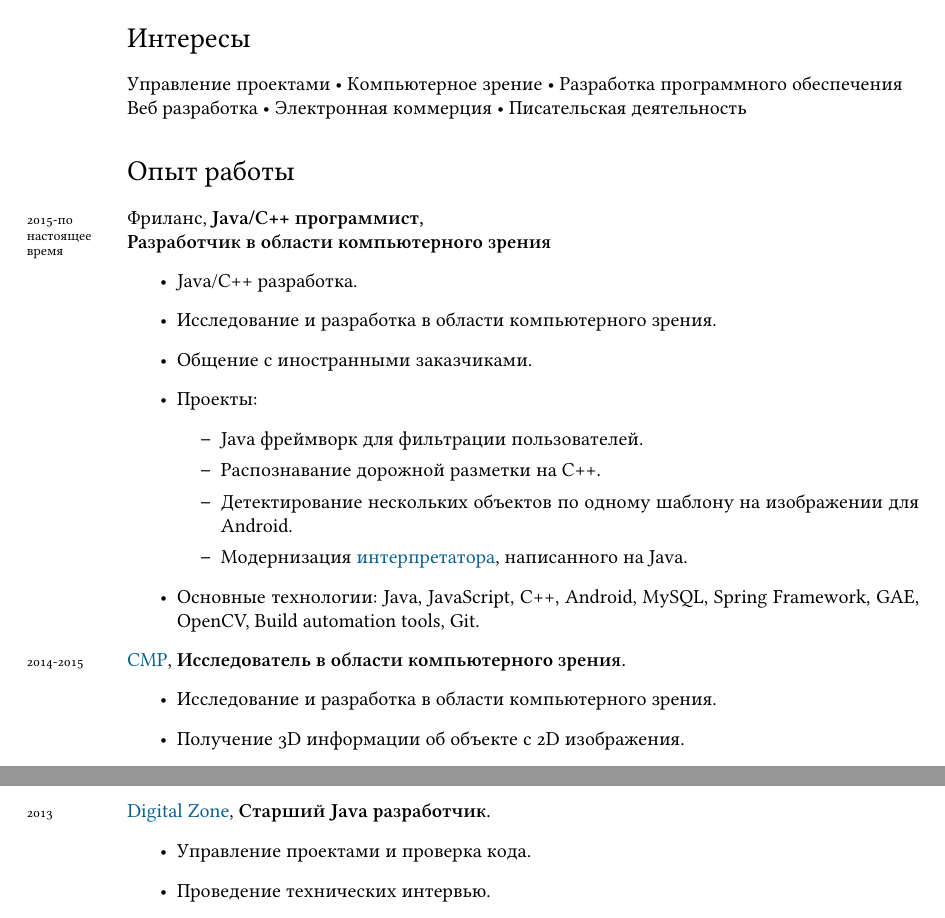
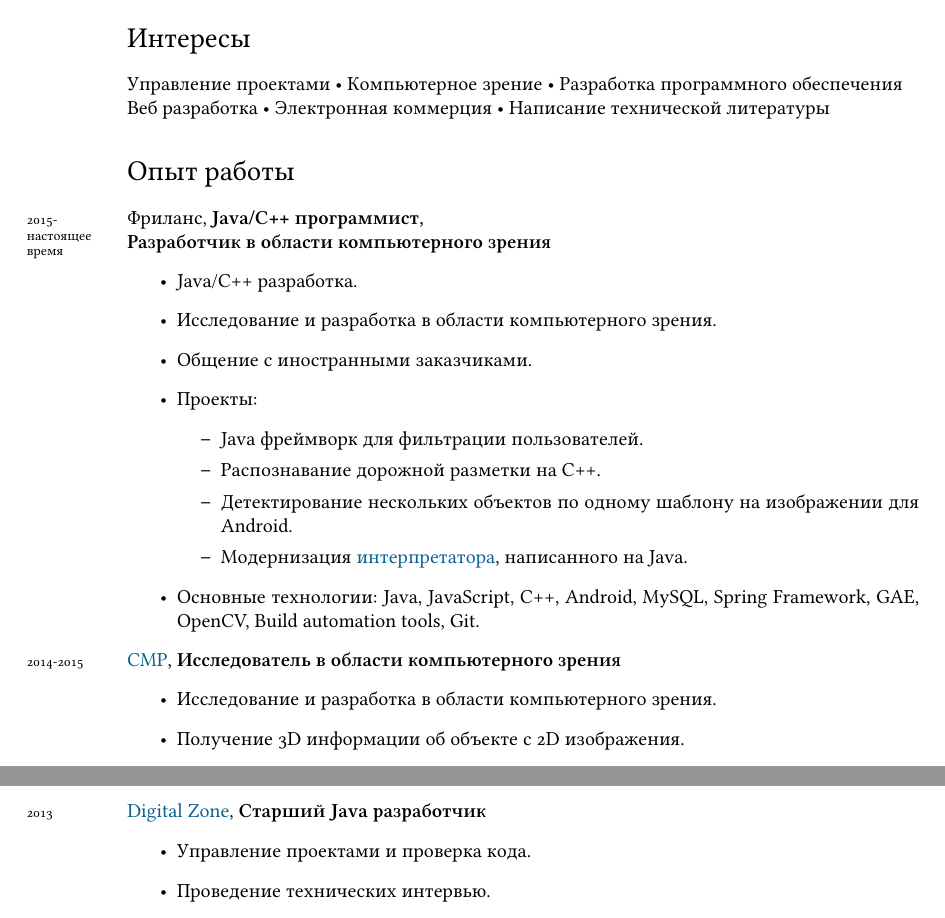
Before and after one commit to Foat/foat.github.io, a LaTeX CV (content/cv/cv-ru.tex): two parts of pages 1 and 2 of 3, joined at a grey line, cut so that both start at the same text. Compiled offline with XeLaTeX; a missing font is replaced by an installed copy or a similar font.

Commit message:
ru cv fixes

```diff
--- a/content/cv/cv-ru.tex
+++ b/content/cv/cv-ru.tex
@@ -65,11 +65,11 @@
 
 \section*{Интересы}
 Управление проектами • Компьютерное зрение • Разработка программного обеспечения\\
-Веб разработка • Электронная коммерция • Писательская деятельность
+Веб разработка • Электронная коммерция • Написание технической литературы
 
 \section*{Опыт работы}
 \noindent
-\years{2015-по настоящее время}{Фриланс, \textbf{Java/C++ программист,\\Разработчик в области компьютерного зрения}
+\years{2015-настоящее время}{Фриланс, \textbf{Java/C++ программист,\\Разработчик в области компьютерного зрения}
 \begin{itemize}
 \item{Java/C++ разработка.}
 \item{Исследование и разработка в области компьютерного зрения.}
@@ -84,7 +84,7 @@
 }
 \item{Основные технологии: Java, JavaScript, C++, Android, MySQL, Spring Framework, GAE, OpenCV, Build automation tools, Git.}
 \end{itemize}
-\years{2014-2015}{\href{http://cmp.felk.cvut.cz}{CMP}, \textbf{Исследователь в области компьютерного зрения.}
+\years{2014-2015}{\href{http://cmp.felk.cvut.cz}{CMP}, \textbf{Исследователь в области компьютерного зрения}
 \begin{itemize}
 \item{Исследование и разработка в области компьютерного зрения.}
 \item{Получение 3D информации об объекте с 2D изображения.}
```
Also changed, not shown: cv-ru.pdf, content/cv/cv-ru.tex (2 more changed lines).
